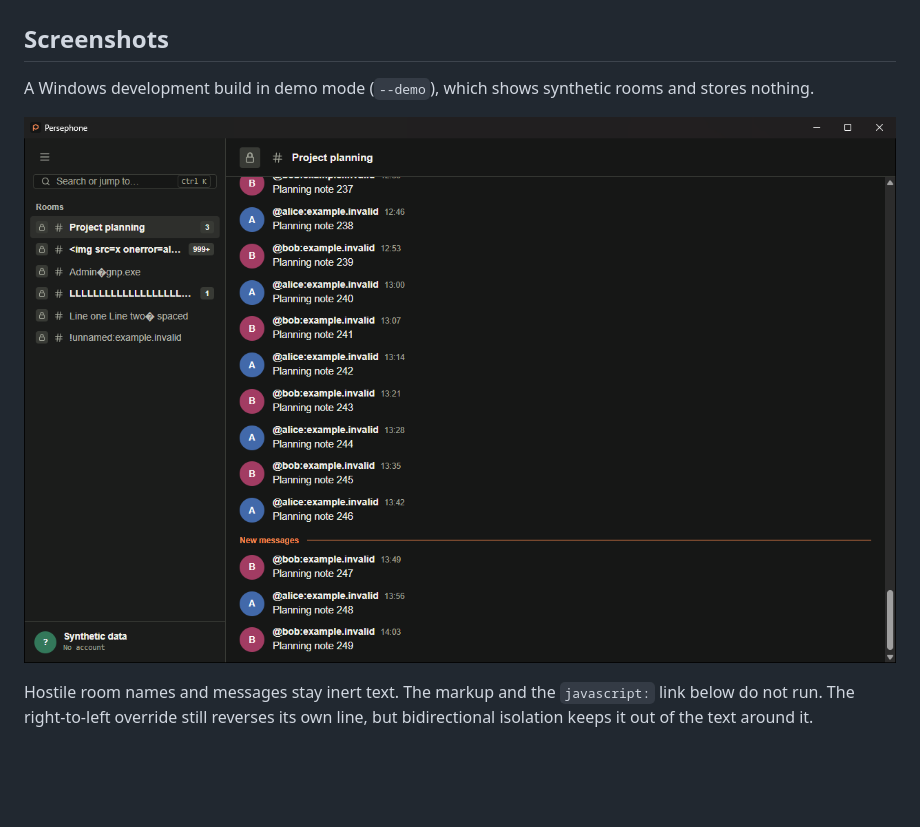
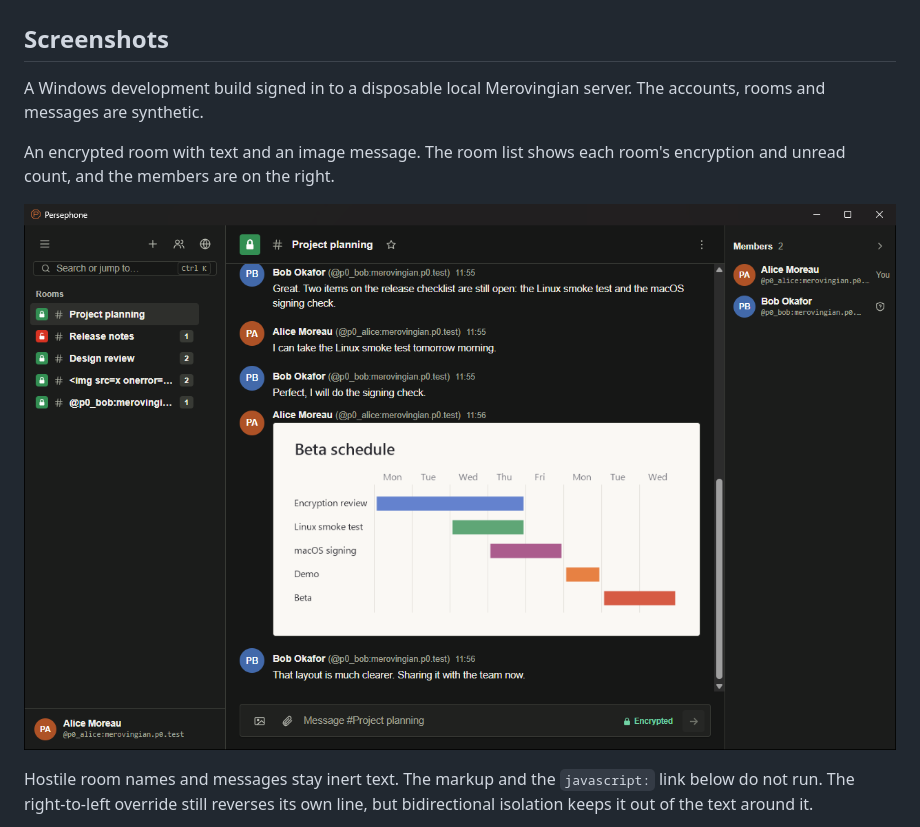
Before and after one commit to OMG-Software/Persephone, a Markdown page: README.md, the part around one of its changes. Drawn GitHub-style; pictures changed too: site/screenshots/room-history.png; blank space fills up the shorter version.

```diff
--- a/README.md
+++ b/README.md
@@ -17,11 +17,15 @@ Project page: <https://omg-software.github.io/Persephone/> (source in
 
 ## Screenshots
 
-A Windows development build in demo mode (`--demo`), which shows synthetic
-rooms and stores nothing.
+A Windows development build signed in to a disposable local Merovingian
+server. The accounts, rooms and messages are synthetic.
 
-![The Persephone window with the room list on the left and the message history
-of the Project planning room on the right](site/screenshots/room-history.png)
+An encrypted room with text and an image message. The room list shows each
+room's encryption and unread count, and the members are on the right.
+
+![The Persephone window. The room list is on the left, the encrypted Project
+planning room is open in the middle with a conversation between Alice and Bob
+and an image of a beta schedule, and the two members are on the right](site/screenshots/room-history.png)
 
 Hostile room names and messages stay inert text. The markup and the
 `javascript:` link below do not run. The right-to-left override still
```
Also changed, not shown: other parts of README.md (+15 -3 lines), site/screenshots/hostile-content.png, site/screenshots/security-settings.png (added), site/screenshots/sign-in.png (added), 1 other file.
